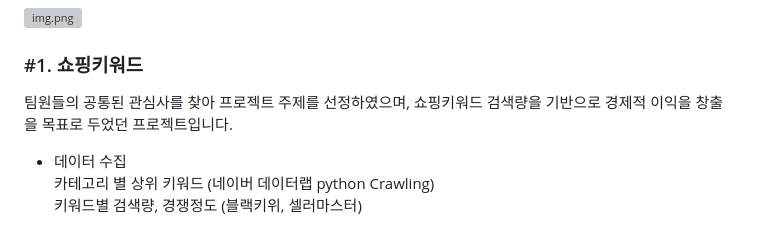
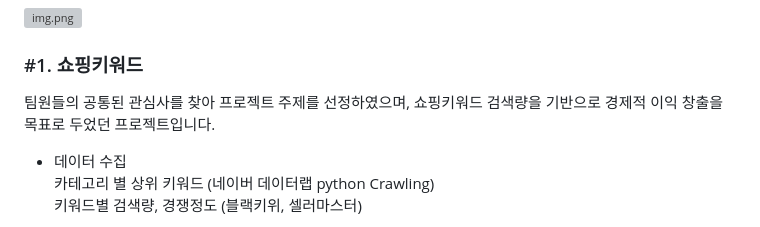
Before and after one commit to suhuikang/Portfolio_KSH, a Markdown page: readMe.md, the part around the change. Rendered like a GitHub page; grey boxes are pictures that could not be loaded.

```diff
--- a/readMe.md
+++ b/readMe.md
@@ -22,7 +22,7 @@ python을 이용한 crowling 부터 sklearn ML project,
 ### #1. 쇼핑키워드
 
 팀원들의 공통된 관심사를 찾아 프로젝트 주제를 선정하였으며,
-쇼핑키워드 검색량을 기반으로 경제적 이익을 창출을 목표로 두었던 프로젝트입니다.
+쇼핑키워드 검색량을 기반으로 경제적 이익 창출을 목표로 두었던 프로젝트입니다.
 
 - 데이터 수집
     카테고리 별 상위 키워드 (네이버 데이터랩  python Crawling)
```
